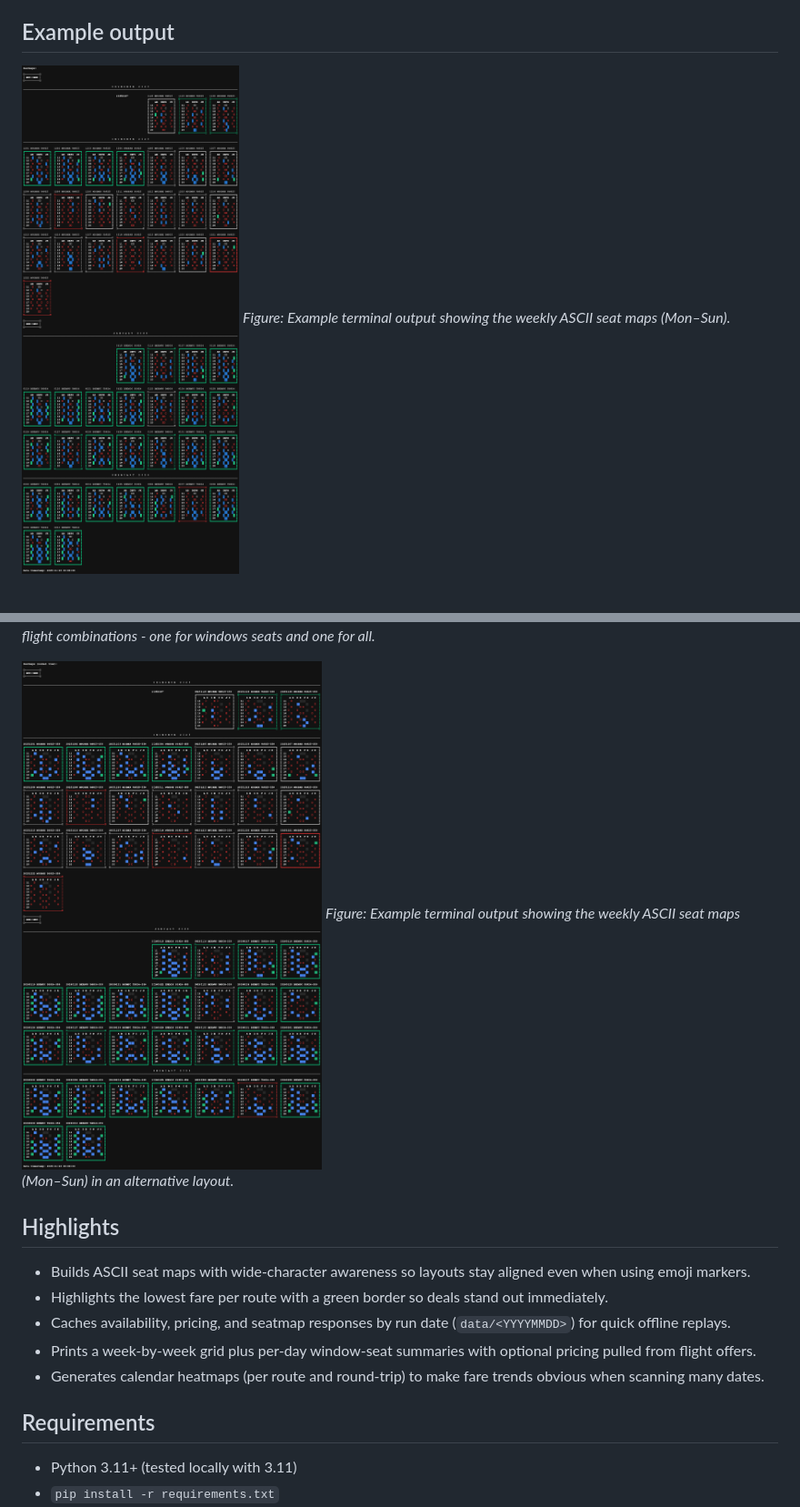
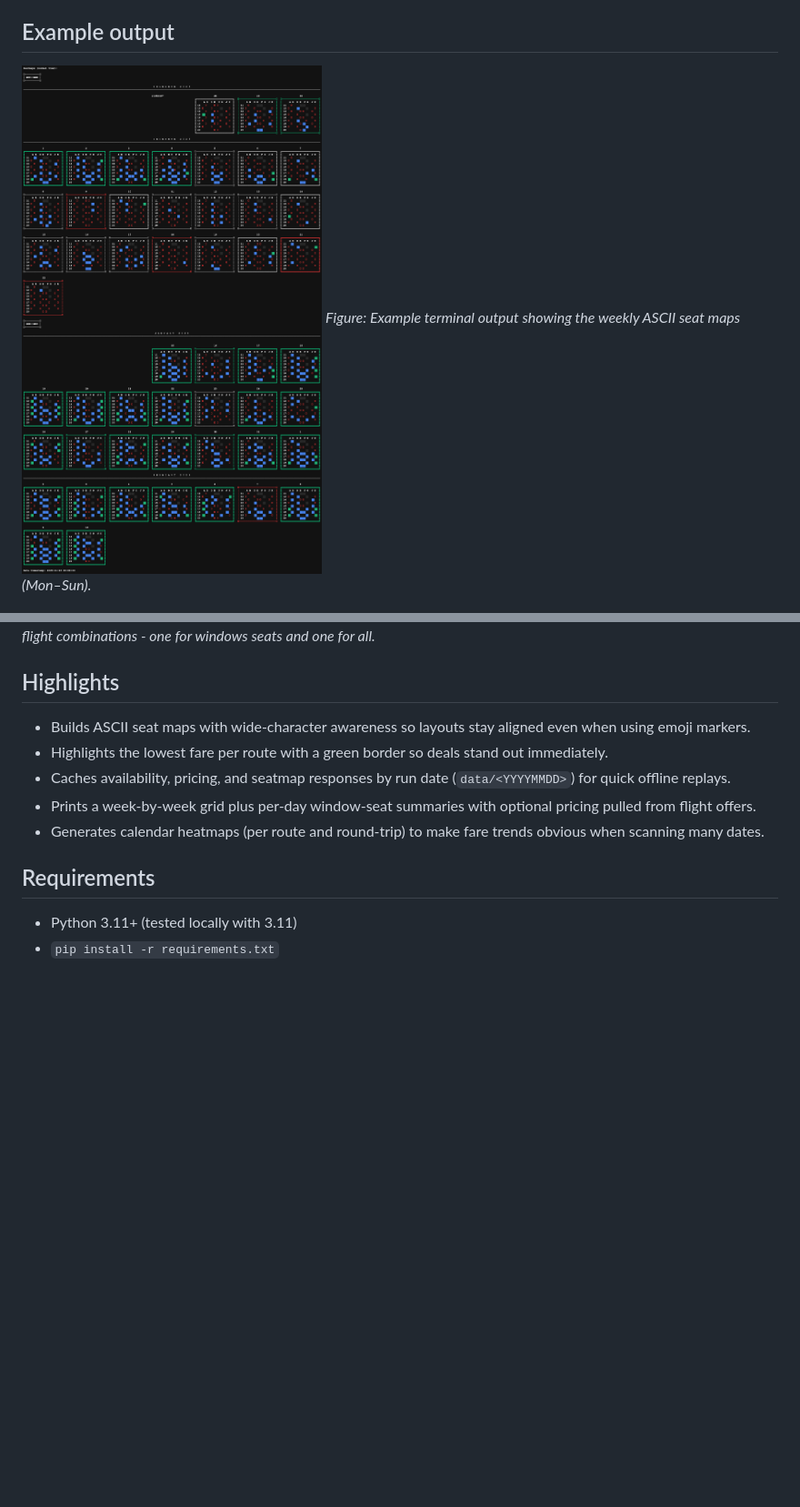
Before and after one commit to robertZaufall/amadeus-seatmap-bc, a Markdown page: README.md, 2 parts joined by grey strips. Shown: that part at 91% size. GitHub-like rendering; pictures changed too: docs/seatmaps.png, docs/seatmaps_compact.png; blank space fills up the shorter version.

```diff
--- a/README.md
+++ b/README.md
@@ -4,7 +4,7 @@ CLI utility for browsing Amadeus seat-map availability across a set of long-haul
 
 ## Example output
 
-![Example output: weekly grid of ASCII seat maps](docs/seatmaps_compact.png)
+![Example output: weekly grid of ASCII seat maps](docs/seatmaps.png)
 _Figure: Example terminal output showing the weekly ASCII seat maps (Mon–Sun)._
 
 ![Example output: window-seat ledger](docs/window_seats.png)
@@ -13,8 +13,8 @@ _Figure: Example terminal output showing the date-sorted ledger of available win
 ![Example output: price heatmaps](docs/price_heatmaps.png)
 _Figure: Example terminal output showing the price heatmaps for all flight combinations - one for windows seats and one for all._
 
-![Example output: weekly grid of ASCII seat maps - alternative layout](docs/seatmaps.png)
-_Figure: Example terminal output showing the weekly ASCII seat maps (Mon–Sun) in an alternative layout._
+<!-- ![Example output: weekly grid of ASCII seat maps - compact](docs/seatmaps_compact.png)
+_Figure: Example terminal output showing the weekly ASCII seat maps (Mon–Sun) - compact._ -->
 
 ## Highlights
 - Builds ASCII seat maps with wide-character awareness so layouts stay aligned even when using emoji markers.
```
Also changed, not shown: 1 other file.
